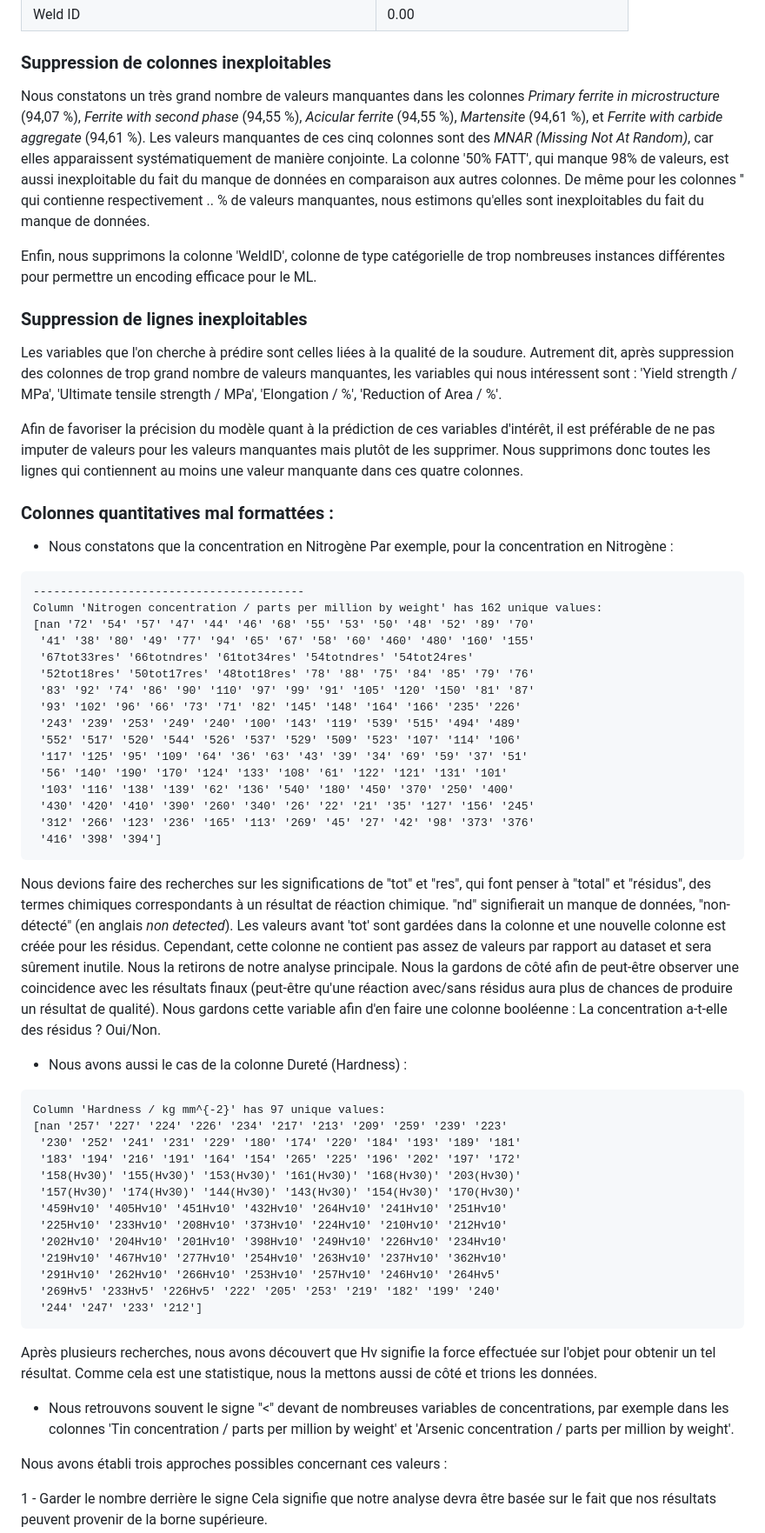
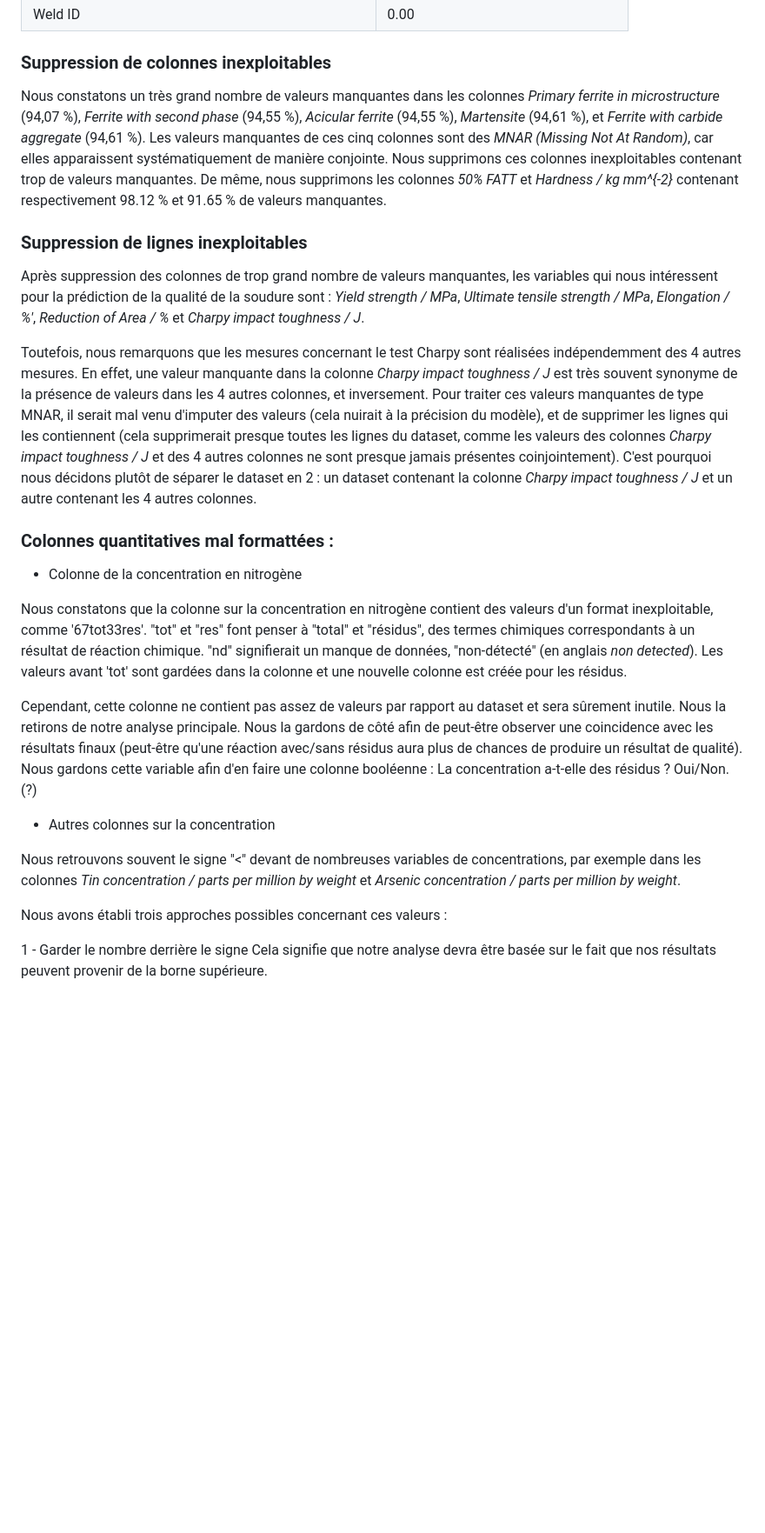
Before and after one commit to louisgthier/welding-quality-prediction, a Markdown page: README.md, the part around the change printed below. Shown: that part at 87% size. Drawn GitHub-style; blank space fills up the shorter version.

````diff
--- a/README.md
+++ b/README.md
@@ -101,63 +93,25 @@ Voici ce que cela donne :
 
 ### Suppression de colonnes inexploitables
 
-Nous constatons un très grand nombre de valeurs manquantes dans les colonnes _Primary ferrite in microstructure_ (94,07 %), _Ferrite with second phase_ (94,55 %), _Acicular ferrite_ (94,55 %), _Martensite_ (94,61 %), et _Ferrite with carbide aggregate_ (94,61 %). Les valeurs manquantes de ces cinq colonnes sont des _MNAR (Missing Not At Random)_, car elles apparaissent systématiquement de manière conjointe. La colonne '50% FATT', qui manque 98% de valeurs, est aussi inexploitable du fait du manque de données en comparaison aux autres colonnes. De même pour les colonnes '' qui contienne respectivement .. % de valeurs manquantes, nous estimons qu'elles sont inexploitables du fait du manque de données.
-
-Enfin, nous supprimons la colonne 'WeldID', colonne de type catégorielle de trop nombreuses instances différentes pour permettre un encoding efficace pour le ML.
+Nous constatons un très grand nombre de valeurs manquantes dans les colonnes _Primary ferrite in microstructure_ (94,07 %), _Ferrite with second phase_ (94,55 %), _Acicular ferrite_ (94,55 %), _Martensite_ (94,61 %), et _Ferrite with carbide aggregate_ (94,61 %). Les valeurs manquantes de ces cinq colonnes sont des _MNAR (Missing Not At Random)_, car elles apparaissent systématiquement de manière conjointe. Nous supprimons ces colonnes inexploitables contenant trop de valeurs manquantes. De même, nous supprimons les colonnes *50% FATT* et *Hardness / kg mm^{-2}* contenant respectivement 98.12 % et 91.65 % de valeurs manquantes.
 
 ### Suppression de lignes inexploitables
 
-Les variables que l'on cherche à prédire sont celles liées à la qualité de la soudure. Autrement dit, après suppression des colonnes de trop grand nombre de valeurs manquantes, les variables qui nous intéressent sont : 'Yield strength / MPa', 'Ultimate tensile strength / MPa', 'Elongation / %', 'Reduction of Area / %'.
+Après suppression des colonnes de trop grand nombre de valeurs manquantes, les variables qui nous intéressent pour la prédiction de la qualité de la soudure sont : *Yield strength / MPa*, *Ultimate tensile strength / MPa*, *Elongation / %'*, *Reduction of Area / %* et *Charpy impact toughness / J*.
 
-Afin de favoriser la précision du modèle quant à la prédiction de ces variables d'intérêt, il est préférable de ne pas imputer de valeurs pour les valeurs manquantes mais plutôt de les supprimer. Nous supprimons donc toutes les lignes qui contiennent au moins une valeur manquante dans ces quatre colonnes.
+Toutefois, nous remarquons que les mesures concernant le test Charpy sont réalisées indépendemment des 4 autres mesures. En effet, une valeur manquante dans la colonne *Charpy impact toughness / J* est très souvent synonyme de la présence de valeurs dans les 4 autres colonnes, et inversement. Pour traiter ces valeurs manquantes de type MNAR, il serait mal venu d'imputer des valeurs (cela nuirait à la précision du modèle), et de supprimer les lignes qui les contiennent (cela supprimerait presque toutes les lignes du dataset, comme les valeurs des colonnes *Charpy impact toughness / J* et des 4 autres colonnes ne sont presque jamais présentes coinjointement). C'est pourquoi nous décidons plutôt de séparer le dataset en 2 : un dataset contenant la colonne *Charpy impact toughness / J* et un autre contenant les 4 autres colonnes.
 
 ### Colonnes quantitatives mal formattées :
 
-- Nous constatons que la concentration en Nitrogène
-  Par exemple, pour la concentration en Nitrogène :
+* Colonne de la concentration en nitrogène
 
-```
-----------------------------------------
-Column 'Nitrogen concentration / parts per million by weight' has 162 unique values:
-[nan '72' '54' '57' '47' '44' '46' '68' '55' '53' '50' '48' '52' '89' '70'
- '41' '38' '80' '49' '77' '94' '65' '67' '58' '60' '460' '480' '160' '155'
- '67tot33res' '66totndres' '61tot34res' '54totndres' '54tot24res'
- '52tot18res' '50tot17res' '48tot18res' '78' '88' '75' '84' '85' '79' '76'
- '83' '92' '74' '86' '90' '110' '97' '99' '91' '105' '120' '150' '81' '87'
- '93' '102' '96' '66' '73' '71' '82' '145' '148' '164' '166' '235' '226'
- '243' '239' '253' '249' '240' '100' '143' '119' '539' '515' '494' '489'
- '552' '517' '520' '544' '526' '537' '529' '509' '523' '107' '114' '106'
- '117' '125' '95' '109' '64' '36' '63' '43' '39' '34' '69' '59' '37' '51'
- '56' '140' '190' '170' '124' '133' '108' '61' '122' '121' '131' '101'
- '103' '116' '138' '139' '62' '136' '540' '180' '450' '370' '250' '400'
- '430' '420' '410' '390' '260' '340' '26' '22' '21' '35' '127' '156' '245'
- '312' '266' '123' '236' '165' '113' '269' '45' '27' '42' '98' '373' '376'
- '416' '398' '394']
-```
+Nous constatons que la colonne sur la concentration en nitrogène contient des valeurs d'un format inexploitable, comme '67tot33res'. "tot" et "res" font penser à "total" et "résidus", des termes chimiques correspondants à un résultat de réaction chimique. "nd" signifierait un manque de données, "non-détecté" (en anglais _non detected_). Les valeurs avant 'tot' sont gardées dans la colonne et une nouvelle colonne est créée pour les résidus.
 
-Nous devions faire des recherches sur les significations de "tot" et "res", qui font penser à "total" et "résidus", des termes chimiques correspondants à un résultat de réaction chimique. "nd" signifierait un manque de données, "non-détecté" (en anglais _non detected_). Les valeurs avant 'tot' sont gardées dans la colonne et une nouvelle colonne est créée pour les résidus. Cependant, cette colonne ne contient pas assez de valeurs par rapport au dataset et sera sûrement inutile. Nous la retirons de notre analyse principale. Nous la gardons de côté afin de peut-être observer une coincidence avec les résultats finaux (peut-être qu'une réaction avec/sans résidus aura plus de chances de produire un résultat de qualité). Nous gardons cette variable afin d'en faire une colonne booléenne : La concentration a-t-elle des résidus ? Oui/Non.
+Cependant, cette colonne ne contient pas assez de valeurs par rapport au dataset et sera sûrement inutile. Nous la retirons de notre analyse principale. Nous la gardons de côté afin de peut-être observer une coincidence avec les résultats finaux (peut-être qu'une réaction avec/sans résidus aura plus de chances de produire un résultat de qualité). Nous gardons cette variable afin d'en faire une colonne booléenne : La concentration a-t-elle des résidus ? Oui/Non. (?)
 
-- Nous avons aussi le cas de la colonne Dureté (Hardness) :
+* Autres colonnes sur la concentration
 
-```
-Column 'Hardness / kg mm^{-2}' has 97 unique values:
-[nan '257' '227' '224' '226' '234' '217' '213' '209' '259' '239' '223'
- '230' '252' '241' '231' '229' '180' '174' '220' '184' '193' '189' '181'
- '183' '194' '216' '191' '164' '154' '265' '225' '196' '202' '197' '172'
- '158(Hv30)' '155(Hv30)' '153(Hv30)' '161(Hv30)' '168(Hv30)' '203(Hv30)'
- '157(Hv30)' '174(Hv30)' '144(Hv30)' '143(Hv30)' '154(Hv30)' '170(Hv30)'
- '459Hv10' '405Hv10' '451Hv10' '432Hv10' '264Hv10' '241Hv10' '251Hv10'
- '225Hv10' '233Hv10' '208Hv10' '373Hv10' '224Hv10' '210Hv10' '212Hv10'
- '202Hv10' '204Hv10' '201Hv10' '398Hv10' '249Hv10' '226Hv10' '234Hv10'
- '219Hv10' '467Hv10' '277Hv10' '254Hv10' '263Hv10' '237Hv10' '362Hv10'
- '291Hv10' '262Hv10' '266Hv10' '253Hv10' '257Hv10' '246Hv10' '264Hv5'
- '269Hv5' '233Hv5' '226Hv5' '222' '205' '253' '219' '182' '199' '240'
- '244' '247' '233' '212']
-```
-
-Après plusieurs recherches, nous avons découvert que Hv signifie la force effectuée sur l'objet pour obtenir un tel résultat. Comme cela est une statistique, nous la mettons aussi de côté et trions les données.
-
-- Nous retrouvons souvent le signe "<" devant de nombreuses variables de concentrations, par exemple dans les colonnes 'Tin concentration / parts per million by weight' et 'Arsenic concentration / parts per million by weight'.
+Nous retrouvons souvent le signe "<" devant de nombreuses variables de concentrations, par exemple dans les colonnes *Tin concentration / parts per million by weight* et *Arsenic concentration / parts per million by weight*.
 
 Nous avons établi trois approches possibles concernant ces valeurs :
 
````
Also changed, not shown: other parts of README.md (+19 -10 lines).
